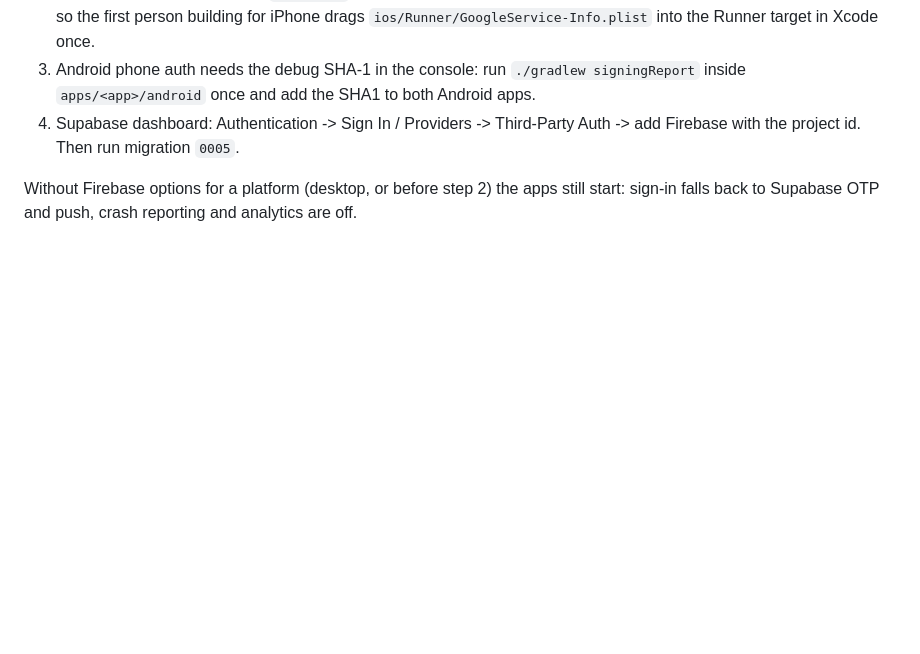
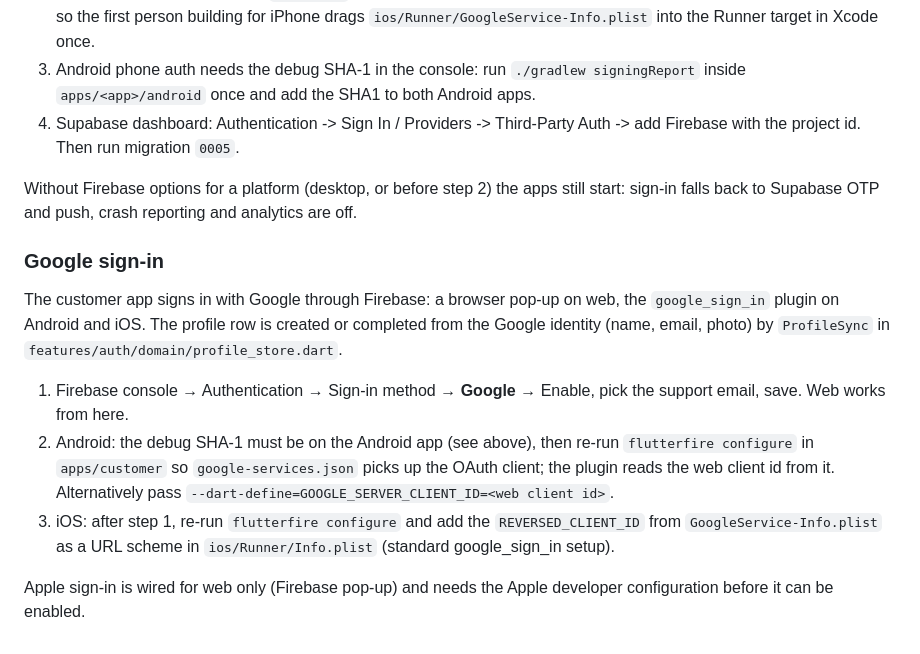
Before and after one commit to KayloLabs/kaylo-app, a Markdown page: BACKEND.md, the part around the change. Rendered like a GitHub page; blank space fills up the shorter version.

Commit message:
docs: Google sign-in setup for web, Android and iOS

```diff
--- a/BACKEND.md
+++ b/BACKEND.md
@@ -133,3 +133,24 @@ One-time setup:
 Without Firebase options for a platform (desktop, or before step 2) the
 apps still start: sign-in falls back to Supabase OTP and push, crash
 reporting and analytics are off.
+
+### Google sign-in
+
+The customer app signs in with Google through Firebase: a browser
+pop-up on web, the `google_sign_in` plugin on Android and iOS. The
+profile row is created or completed from the Google identity (name,
+email, photo) by `ProfileSync` in `features/auth/domain/profile_store.dart`.
+
+1. Firebase console → Authentication → Sign-in method → **Google** →
+   Enable, pick the support email, save. Web works from here.
+2. Android: the debug SHA-1 must be on the Android app (see above), then
+   re-run `flutterfire configure` in `apps/customer` so
+   `google-services.json` picks up the OAuth client; the plugin reads the
+   web client id from it. Alternatively pass
+   `--dart-define=GOOGLE_SERVER_CLIENT_ID=<web client id>`.
+3. iOS: after step 1, re-run `flutterfire configure` and add the
+   `REVERSED_CLIENT_ID` from `GoogleService-Info.plist` as a URL scheme in
+   `ios/Runner/Info.plist` (standard google_sign_in setup).
+
+Apple sign-in is wired for web only (Firebase pop-up) and needs the Apple
+developer configuration before it can be enabled.
```
